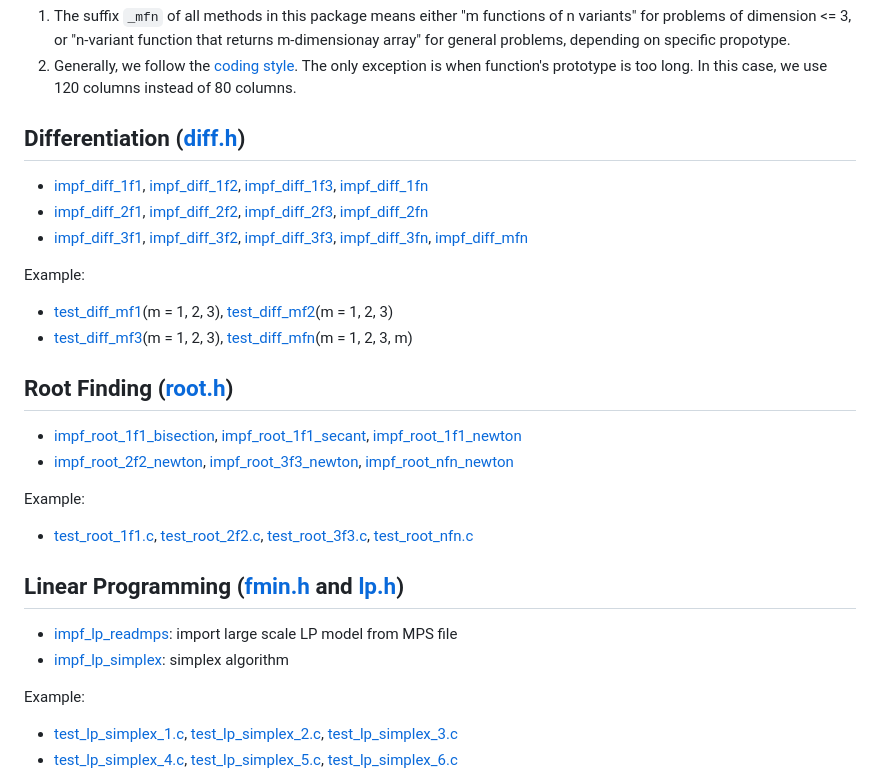
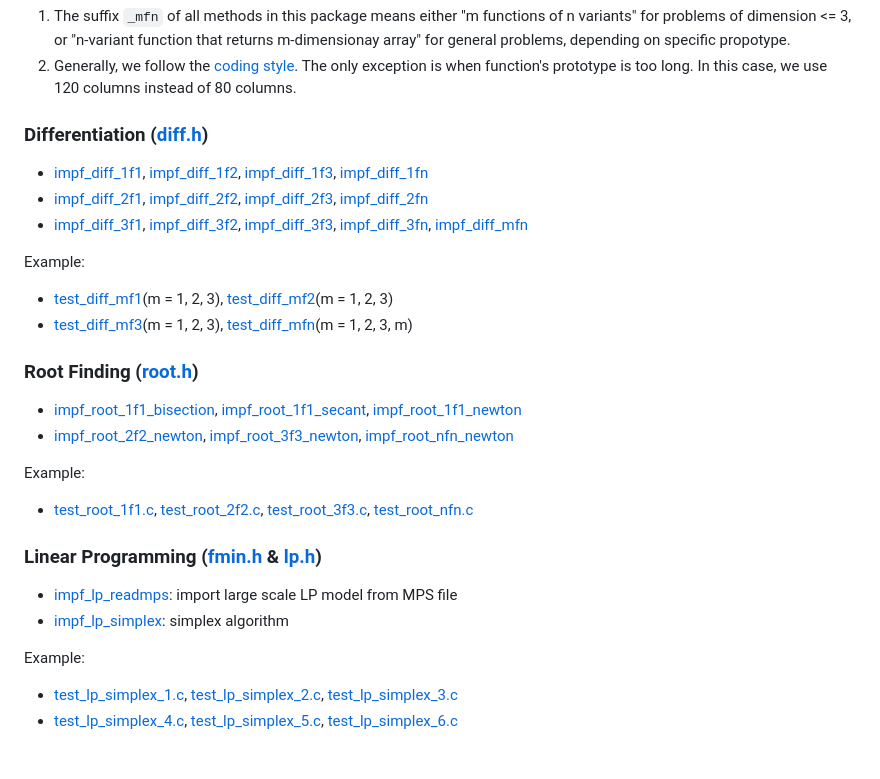
Before and after one commit to zhuanglinsheng/impf, a Markdown page: README.md, the part around the change printed below. Rendered like a GitHub page; blank space fills up the shorter version.

Commit message:
fix-readme-linking-and-paragraph
(1) The linking (of `impf_lp_simplex `) is incorrect.
(2) I find that using 3rd heading is nicer than 2nd header in text, especially displayed on github.

```diff
--- a/README.md
+++ b/README.md
@@ -29,7 +29,7 @@ By the way, the name of this library `impf` means *implicit functions*, as it wa
 1. The suffix `_mfn` of all methods in this package means either "m functions of n variants" for problems of dimension <= 3, or "n-variant function that returns m-dimensionay array" for general problems, depending on specific propotype.
 2. Generally, we follow the [coding style](https://www.kernel.org/doc/html/v4.10/process/coding-style.html). The only exception is when function's prototype is too long. In this case, we use 120 columns instead of 80 columns.
 
-## Differentiation ([diff.h](./include/impf/diff.h))
+### Differentiation ([diff.h](./include/impf/diff.h))
 
 - [impf_diff_1f1](./src/diff_1f1.c), [impf_diff_1f2](./src/diff_1f2.c), [impf_diff_1f3](./src/diff_1f3.c), [impf_diff_1fn](./src/diff_1fn.c)
 - [impf_diff_2f1](./src/diff_2f1.c), [impf_diff_2f2](./src/diff_2f2.c), [impf_diff_2f3](./src/diff_2f3.c), [impf_diff_2fn](./src/diff_2fn.c)
@@ -40,7 +40,7 @@ Example:
 - [test_diff_mf1](./test/test_diff_mf1.c)(m = 1, 2, 3), [test_diff_mf2](./test/test_diff_mf2.c)(m = 1, 2, 3)
 - [test_diff_mf3](./test/test_diff_mf3.c)(m = 1, 2, 3), [test_diff_mfn](./test/test_diff_mfn.c)(m = 1, 2, 3, m)
 
-## Root Finding ([root.h](./include/impf/root.h))
+### Root Finding ([root.h](./include/impf/root.h))
 
 - [impf_root_1f1_bisection](./src/root_1f1_bisection.c), [impf_root_1f1_secant](./src/root_1f1_secant.c), [impf_root_1f1_newton](./src/root_1f1_newton.c)
 - [impf_root_2f2_newton](./src/root_2f2_newton.c), [impf_root_3f3_newton](./src/root_3f3_newton.c), [impf_root_nfn_newton](./src/root_nfn_newton.c)
@@ -48,6 +48,6 @@ Example:
 Example:
 - [test_root_1f1.c](test/test_root_1f1.c), [test_root_2f2.c](test/test_root_2f2.c), [test_root_3f3.c](test/test_root_3f3.c), [test_root_nfn.c](test/test_root_nfn.c)
 
-## Linear Programming ([fmin.h](./include/impf/fmin.h) and [lp.h](./include/impf/lp.h))
+### Linear Programming ([fmin.h](./include/impf/fmin.h) & [lp.h](./include/impf/lp.h))
 
 - [impf_lp_readmps](./src/lp_readmps.c): import large scale LP model from MPS file
```
Also changed, not shown: other parts of README.md (+1 -1 lines).
